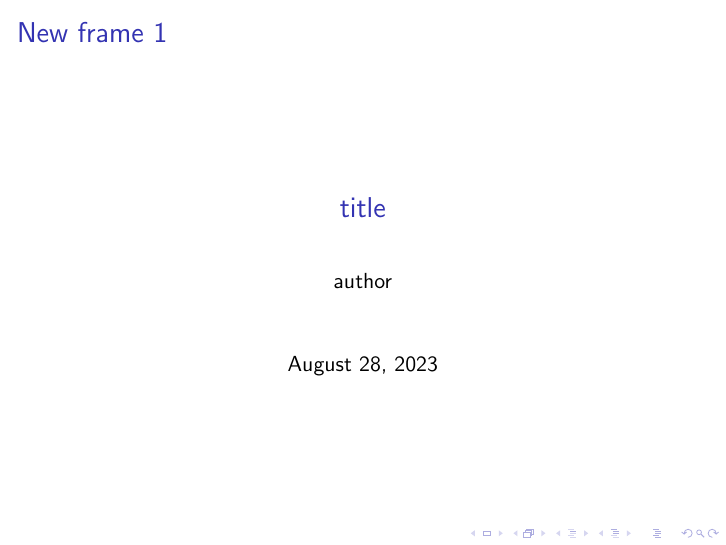
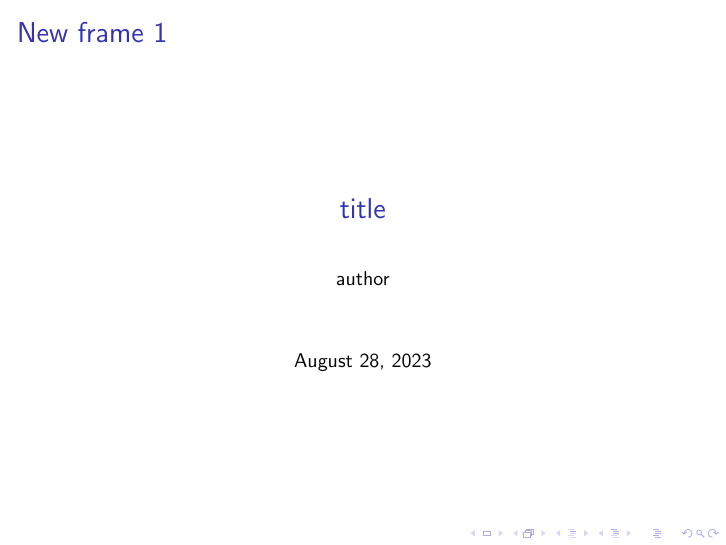
Before and after one commit to compiledge/DarkBeamer, LaTeX slides (slide.tex, which reads darkbeamer.cls): page 1 of 3. Compiled offline with pdfLaTeX.

Commit message:
feat: Pass every unknown option on the beamer class
Options are passed by the '\PassOptionsToClass' instruction.

```diff
--- a/darkbeamer.cls
+++ b/darkbeamer.cls
@@ -4,11 +4,11 @@
 
 \RequirePackage{xcolor}				% Custom colors
 
-\LoadClass{beamer}
-
+\DeclareOption*{%
+	\PassOptionsToClass{\CurrentOption}{beamer}%
+}
 
 \DeclareOption{dracula}{
-
 	% Dracula
 	\definecolor{background}{HTML}{282a36} % #282a36
 	\definecolor{foreground}{HTML}{f8f8f2} % #f8f8f2
@@ -23,7 +23,8 @@
 	\definecolor{yellow}{HTML}{f1fa8c} % #f1fa8c
 	\definecolor{url}{HTML}{f1fa8c} % #f1fa8c
 	\definecolor{math}{HTML}{f1fa8c} % #f1fa8c
-
 }
 
 \ProcessOptions\relax
+
+\LoadClass{beamer}
--- a/slide.tex
+++ b/slide.tex
@@ -1,4 +1,5 @@
-\documentclass[dracula]{darkbeamer}
+% \documentclass[dracula]{darkbeamer}
+\documentclass[dracula, 10pt]{darkbeamer}
 \author{author}
 \title{title}
 
```
Also changed, not shown: slide.pdf, 4 other files.
